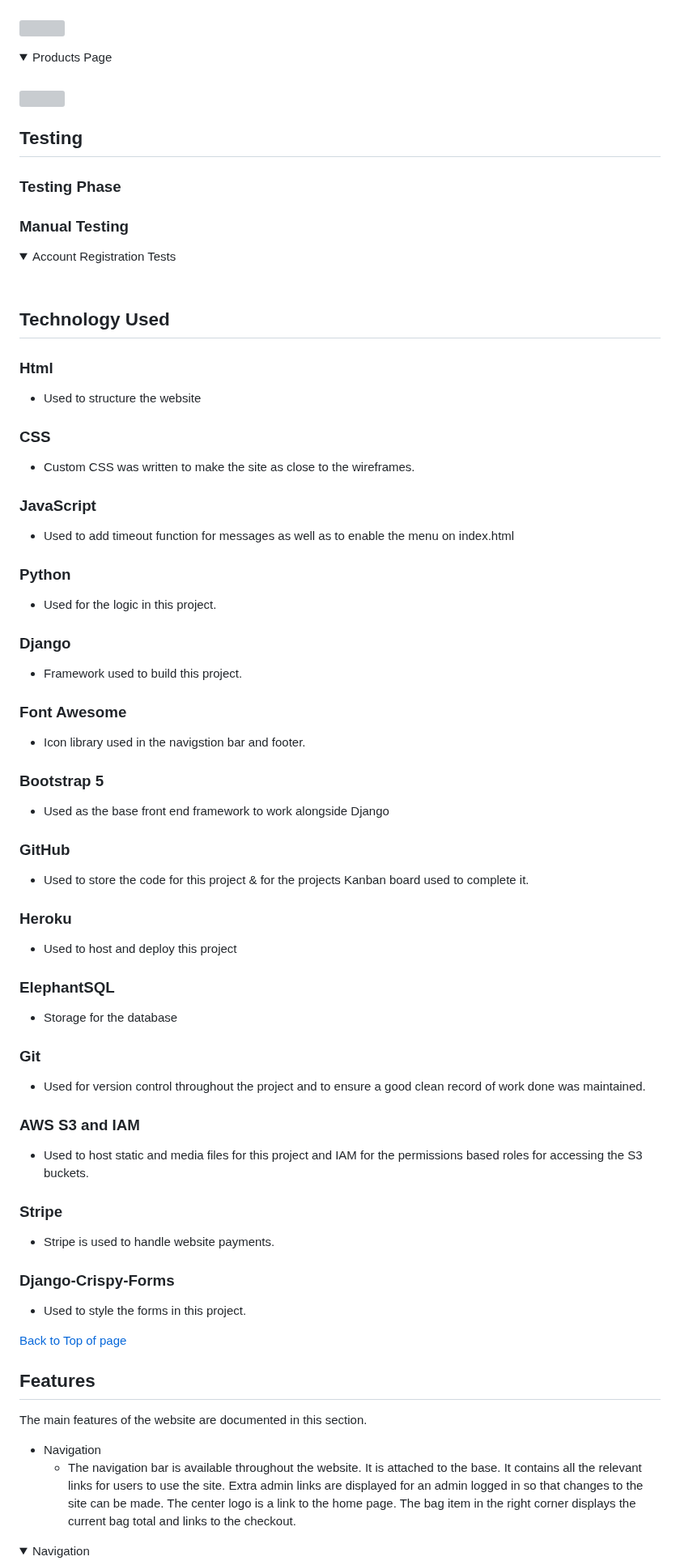
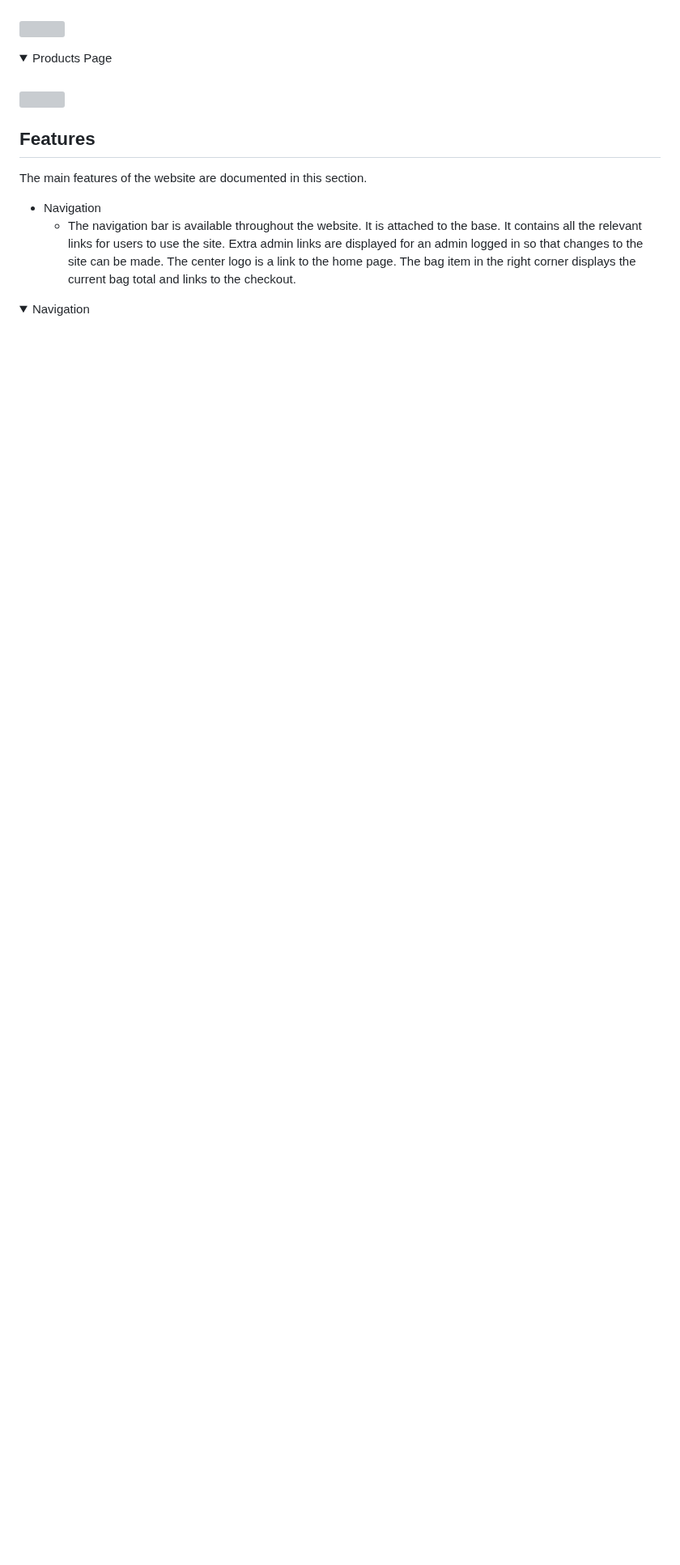
Before and after one commit to lukecdev/Trail-Direct, a Markdown page: README.md, the part around one of its changes. Shown at 81% size. Rendered like a GitHub page; folded sections open; blank space fills up the shorter version; grey boxes are pictures that could not be loaded.

```diff
--- a/README.md
+++ b/README.md
@@ -171,61 +193,6 @@ The main features of the website are documented in this section.
     <img src="media/readme/Trail-direct-Home.jpg">
 </details>
 
-## Testing
-
-### Testing Phase
-
-### Manual Testing
-
-<details>
-<summary>Account Registration Tests </summary>
-<br>
-
-<a name="tech"></a>
-##  Technology Used
-### Html
- - Used to structure the website
-
-### CSS
- - Custom CSS was written to make the site as close to the wireframes.
-
-### JavaScript
- -  Used to add timeout function for messages as well as to enable the menu on index.html
-
-### Python
- -  Used for the logic in this project.
-
-### Django
- -  Framework used to build this project.
-
-### Font Awesome
- -  Icon library used in the navigstion bar and footer.
-
-### Bootstrap 5
- - Used as the base front end framework to work alongside Django
-
-### GitHub
- - Used to store the code for this project & for the projects Kanban board used to complete it.
-
-### Heroku
- - Used to host and deploy this project
-
-### ElephantSQL
- - Storage for the database
-
-### Git
-- Used for version control throughout the project and to ensure a good clean record of work done was maintained.
-
-### AWS S3 and IAM
-- Used to host static and media files for this project and IAM for the permissions based roles for accessing the S3 buckets.
-
-### Stripe
-- Stripe is used to handle website payments.
-
-### Django-Crispy-Forms
-- Used to style the forms in this project.
-
-[Back to Top of page](#contents)
 
 <a name="features"></a>
 
```
Also changed, not shown: other parts of README.md (+83 -16 lines).
